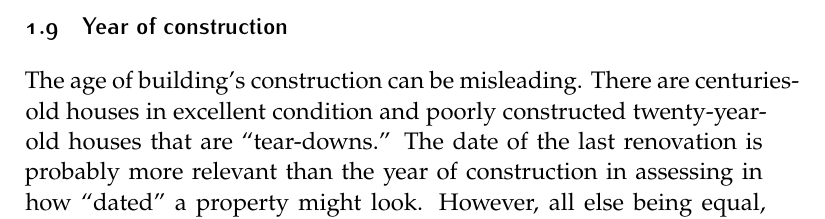
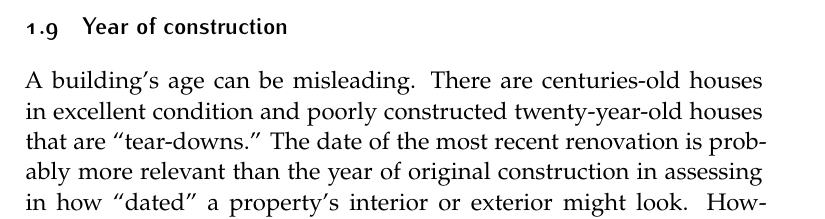
Before and after one commit to johnjosephhorton/mashnee, a LaTeX document (report/writeup/report.tex): part of page 9 of 17, cut so that both start at the same text. Compiled offline with pdfLaTeX; a LaTeX package or settings file that is missing is left out.

Commit message:
text edits

```diff
--- a/report/writeup/report.tex
+++ b/report/writeup/report.tex
@@ -261,8 +262,8 @@ For reference, a US football field is about 1.3 acres.
 \ExtremeWarningSmallestLot{}
 
 \subsection{Year of construction}
-The age of building's construction can be misleading. There are centuries-old houses in excellent condition and poorly constructed twenty-year-old houses that are ``tear-downs.''
-The date of the last renovation is probably more relevant than the year of construction in assessing in how ``dated'' a property might look.
+A building's age can be misleading. There are centuries-old houses in excellent condition and poorly constructed twenty-year-old houses that are ``tear-downs.''
+The date of the most recent renovation is probably more relevant than the year of original construction in assessing in how ``dated'' a property's interior or exterior might look.
 However, all else being equal, people tend to prefer newer construction, in part because of lower maintenance costs, greater energe efficiency and modern spacing and utilities.
 Figure~\ref{fig:age} shows the year when \PropertyName{} and each comparable property was built, ordered from newest to oldest original construction.
 
```
Also changed, not shown: report/writeup/report.tex (1 more changed lines).
